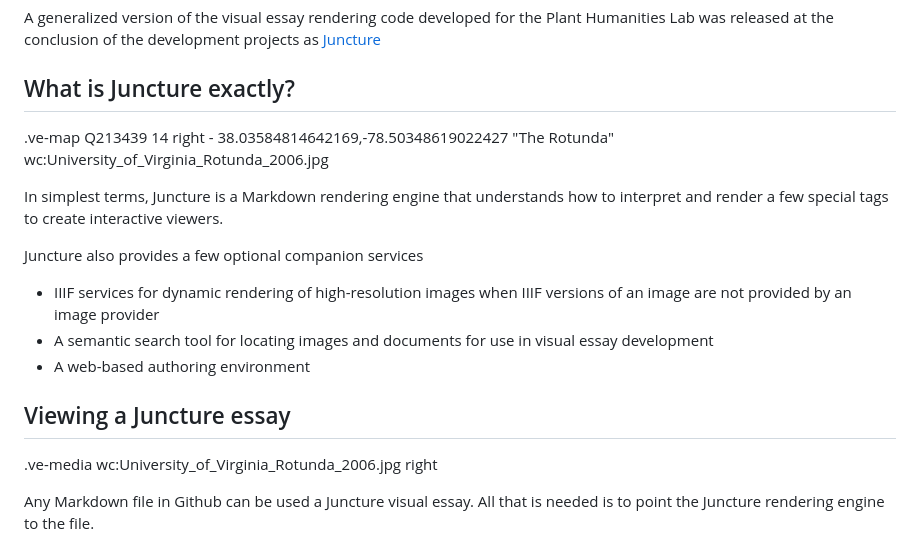
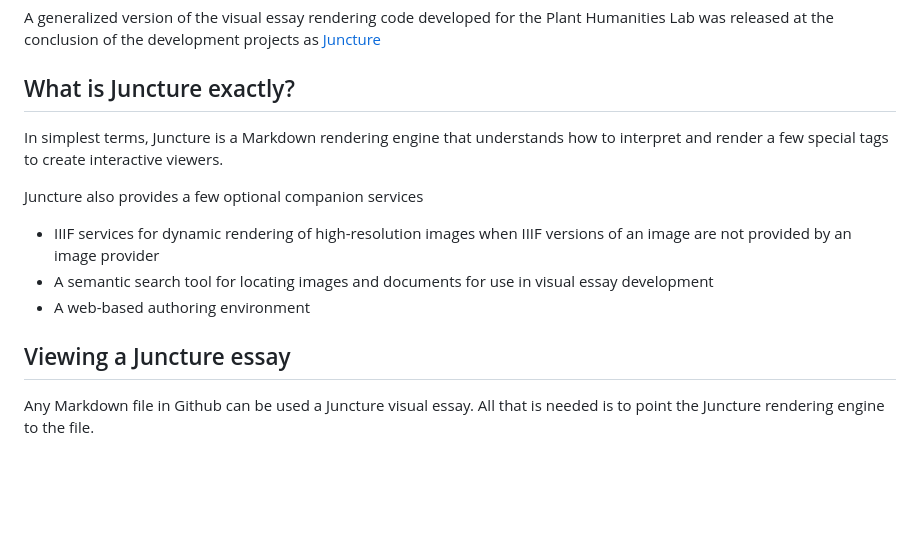
Before and after one commit to rsnyder/uva-demo, a Markdown page: README.md, the part around the change. GitHub-like rendering; blank space fills up the shorter version.

```diff
--- a/README.md
+++ b/README.md
@@ -8,9 +8,6 @@ A generalized version of the visual essay rendering code developed for the Plant
 
 ## What is Juncture exactly?
 
-.ve-map Q213439 14 right
-    - 38.03584814642169,-78.50348619022427 "The Rotunda" wc:University_of_Virginia_Rotunda_2006.jpg
-
 In simplest terms, Juncture is a Markdown rendering engine that understands how to interpret and render a few special tags to create interactive viewers.
 
 Juncture also provides a few optional companion services
@@ -20,8 +17,6 @@ Juncture also provides a few optional companion services
 - A web-based authoring environment
 
 ## Viewing a Juncture essay
-
-.ve-media wc:University_of_Virginia_Rotunda_2006.jpg right
 
 Any Markdown file in Github can be used a Juncture visual essay.  All that is needed is to point the Juncture rendering engine to the file.
 
```
